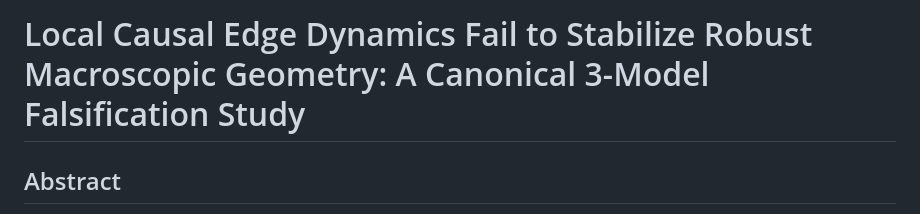
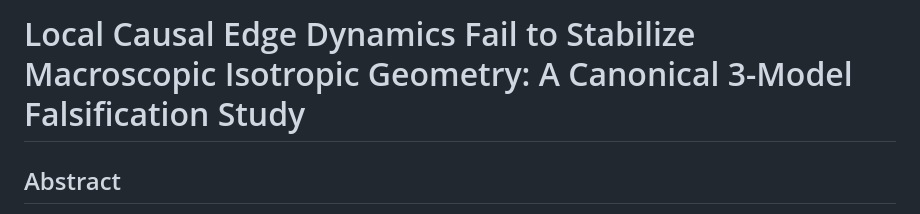
Before and after one commit to cblab/raumzeit, a Markdown page: emergent-geometry-causal-graphs/paper/manuscript.md, the part around the change. Rendered like a GitHub page.

Commit message:
Align manuscript title with isotropic geometry claim

```diff
--- a/emergent-geometry-causal-graphs/paper/manuscript.md
+++ b/emergent-geometry-causal-graphs/paper/manuscript.md
@@ -1,4 +1,4 @@
-# Local Causal Edge Dynamics Fail to Stabilize Robust Macroscopic Geometry: A Canonical 3-Model Falsification Study
+# Local Causal Edge Dynamics Fail to Stabilize Macroscopic Isotropic Geometry: A Canonical 3-Model Falsification Study
 
 ## Abstract
 We test a narrow hypothesis: whether a specific class of local, causal, edge-based update rules on growing directed graphs can stabilize macroscopic isotropic geometry. The contribution is not a claim of emergent spacetime. The contribution is a maintained modular engine, a canonical three-model ablation (`baseline_ref`, `v8a_fast`, `v9a_fast`), a reproducible diagnostics stack (K1, K2, K4, K5, K7), and a disciplined negative result.
```
